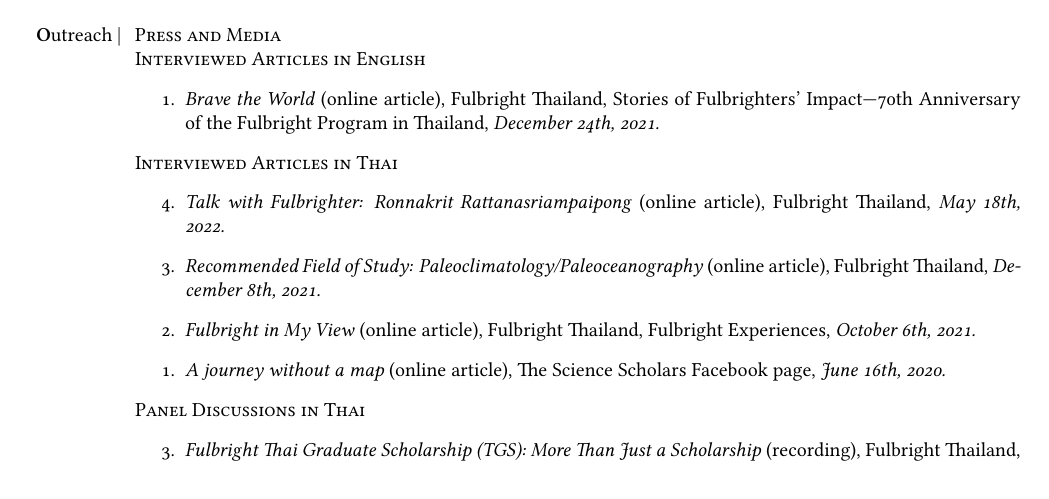
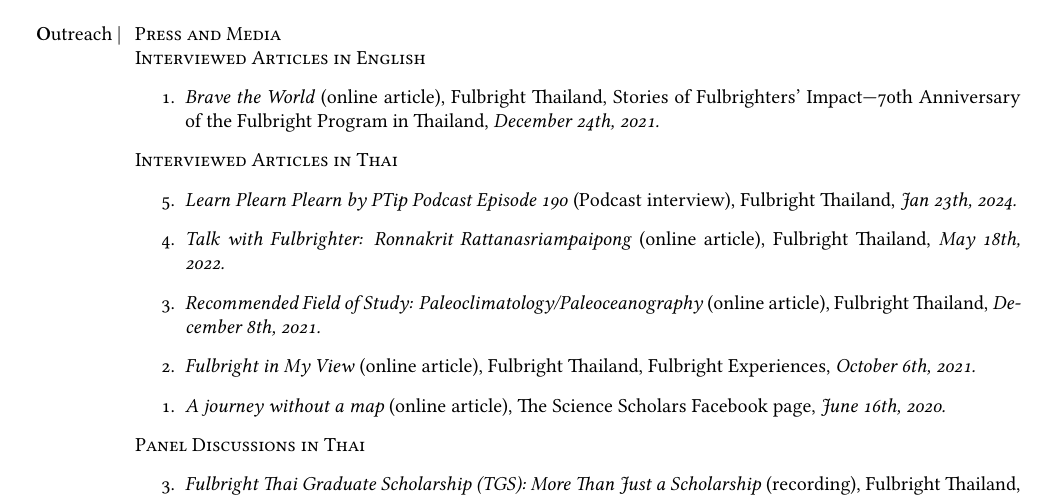
Before and after one commit to PaleoLipidRR/cvtex_Rattanasriampaipong, a LaTeX document (main.tex): part of page 5 of 9, cut so that both start at the same text. Compiled offline with XeLaTeX.

Commit message:
Updates from Overleaf

```diff
--- a/main.tex
+++ b/main.tex
@@ -337,6 +337,7 @@
 
 \textsc{Interviewed Articles in Thai}
 \begin{etaremune}
+\item \textit{Learn Plearn Plearn by PTip Podcast Episode 190} (\href{https://open.spotify.com/episode/5iJYhIJBjMwboy3JaC0Rp3?si=7d5a29447a72444b}{Podcast interview}), Fulbright Thailand, \textit{Jan 23th, 2024.}
 \item \textit{Talk with Fulbrighter: Ronnakrit Rattanasriampaipong} (\href{https://www.fulbrightthai.org/fulbright-stories/khuykab-fulbrighter-rnkrsdi-ratnsrii-amaiphphngs}{online article}), Fulbright Thailand, \textit{May 18th, 2022.}
 \item \textit{Recommended Field of Study: Paleoclimatology/Paleoceanography} (\href{https://www.fulbrightthai.org/knowledge-sharing/saakhaa-yaakaenanam-1-paleoclimatology-paleoceanography}{online article}), Fulbright Thailand, \textit{December 8th, 2021.}
 \item \textit{Fulbright in My View} (\href{https://anyflip.com/afeb/buat/?fbclid=IwAR08dv9XF7UCimtM9SjwICdCSwSQfuTHNtPbbaepT4WZlTcNRXB9eNtUsi8}{online article}), Fulbright Thailand, Fulbright Experiences, \textit{October 6th, 2021.}
```
Also changed, not shown: main.tex (2 more changed lines).
